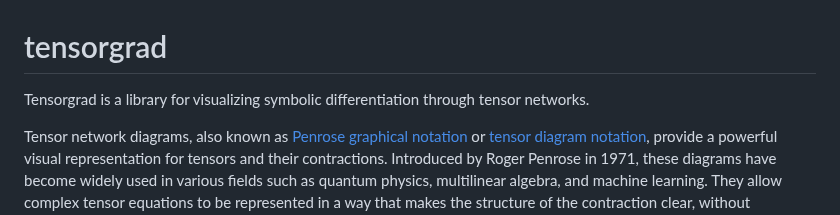
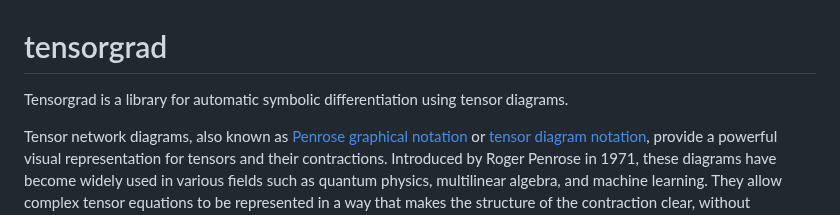
Before and after one commit to thomasahle/tensorgrad, a Markdown page: README.md, the part around the change. Rendered like a GitHub page.

```diff
--- a/README.md
+++ b/README.md
@@ -1,5 +1,5 @@
 # tensorgrad
-Tensorgrad is a library for visualizing symbolic differentiation through tensor networks.
+Tensorgrad is a library for automatic symbolic differentiation using tensor diagrams.
 
 Tensor network diagrams, also known as [Penrose graphical notation](https://en.wikipedia.org/wiki/Penrose_graphical_notation) or [tensor diagram notation](https://tensornetwork.org/), provide a powerful visual representation for tensors and their contractions. Introduced by Roger Penrose in 1971, these diagrams have become widely used in various fields such as quantum physics, multilinear algebra, and machine learning. They allow complex tensor equations to be represented in a way that makes the structure of the contraction clear, without cluttering the notation with explicit indices.
 
```
